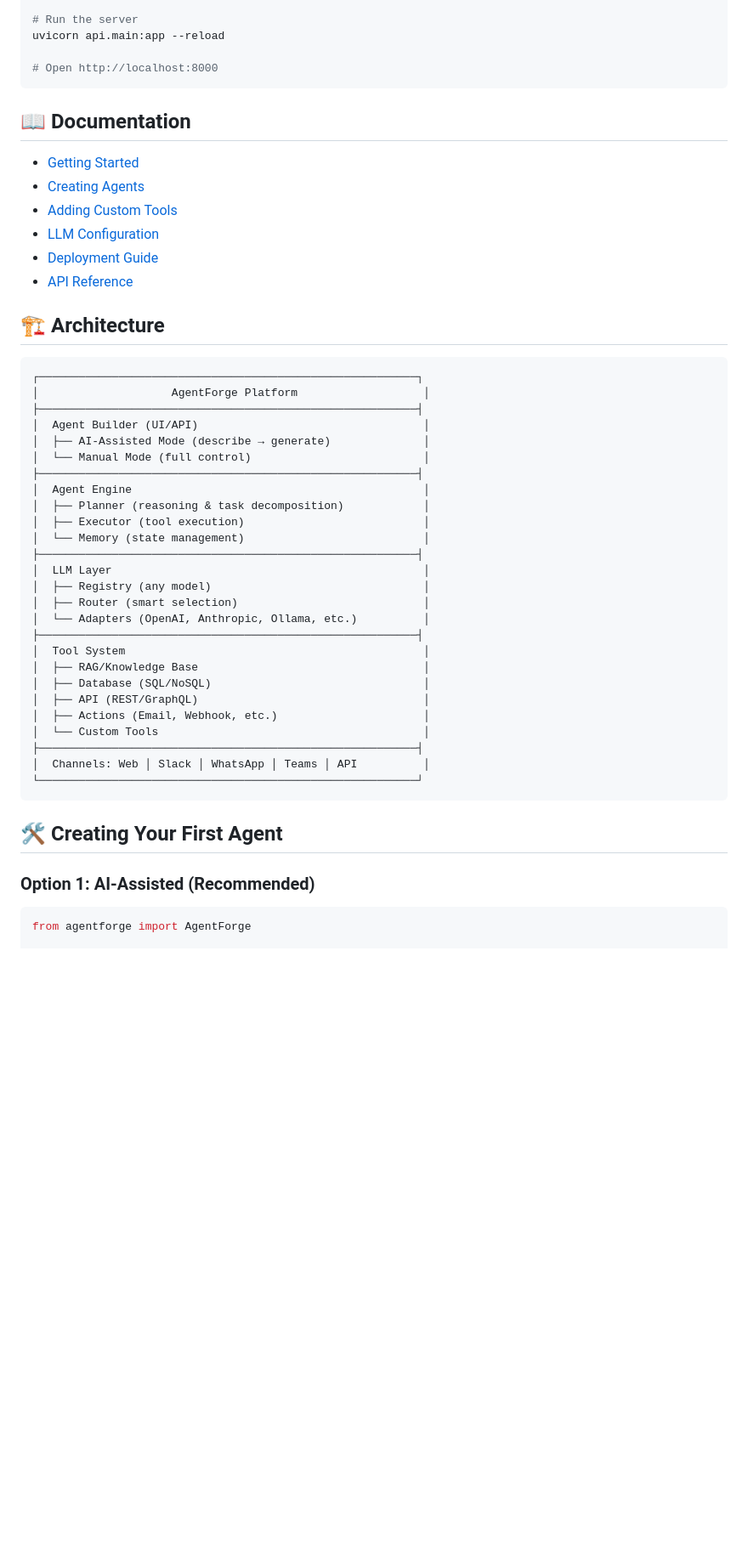
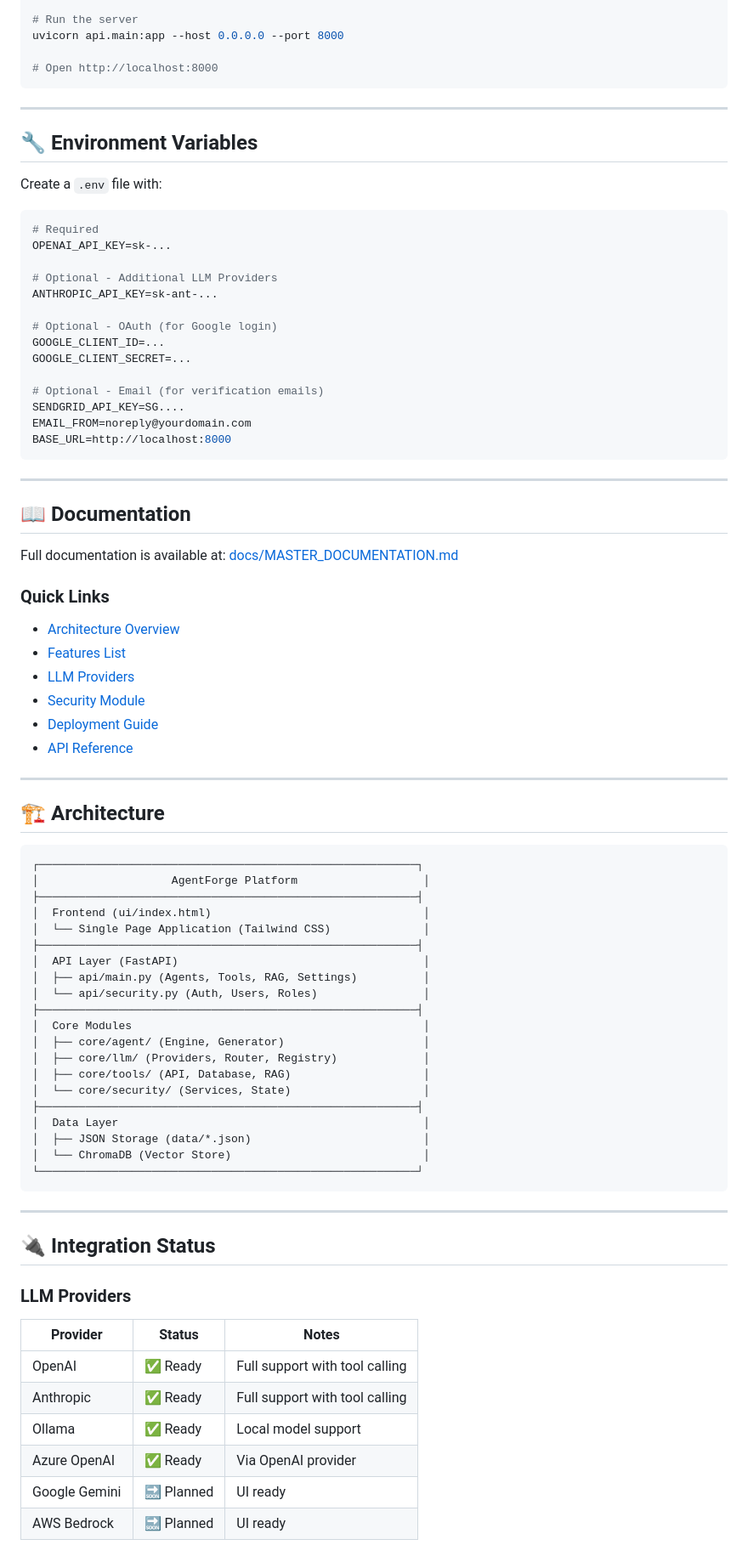
Before and after one commit to ahamdihussein-star/agentforge, a Markdown page: README.md, the part around one of its changes. Shown at 85% size. Drawn GitHub-style; blank space fills up the shorter version.

Commit message:
📝 Update README with accurate information

````diff
--- a/README.md
+++ b/README.md
@@ -55,19 +87,49 @@ pip install -r requirements.txt
 export OPENAI_API_KEY=your-key-here
 
 # Run the server
-uvicorn api.main:app --reload
+uvicorn api.main:app --host 0.0.0.0 --port 8000
 
 # Open http://localhost:8000
 ```
 
+---
+
+## 🔧 Environment Variables
+
+Create a `.env` file with:
+
+```env
+# Required
+OPENAI_API_KEY=sk-...
+
+# Optional - Additional LLM Providers
+ANTHROPIC_API_KEY=sk-ant-...
+
+# Optional - OAuth (for Google login)
+GOOGLE_CLIENT_ID=...
+GOOGLE_CLIENT_SECRET=...
+
+# Optional - Email (for verification emails)
+SENDGRID_API_KEY=SG....
+EMAIL_FROM=noreply@yourdomain.com
+BASE_URL=http://localhost:8000
+```
+
+---
+
 ## 📖 Documentation
 
-- [Getting Started](docs/getting-started.md)
-- [Creating Agents](docs/creating-agents.md)
-- [Adding Custom Tools](docs/custom-tools.md)
-- [LLM Configuration](docs/llm-configuration.md)
-- [Deployment Guide](docs/deployment.md)
-- [API Reference](docs/api-reference.md)
+Full documentation is available at: [docs/MASTER_DOCUMENTATION.md](docs/MASTER_DOCUMENTATION.md)
+
+### Quick Links
+- [Architecture Overview](docs/MASTER_DOCUMENTATION.md#-system-architecture)
+- [Features List](docs/MASTER_DOCUMENTATION.md#-features---complete-list)
+- [LLM Providers](docs/MASTER_DOCUMENTATION.md#-llm-providers)
+- [Security Module](docs/MASTER_DOCUMENTATION.md#-security-module)
+- [Deployment Guide](docs/MASTER_DOCUMENTATION.md#-deployment-architecture)
+- [API Reference](docs/MASTER_DOCUMENTATION.md#-api-reference)
+
+---
 
 ## 🏗️ Architecture
 
@@ -75,35 +137,36 @@ uvicorn api.main:app --reload
 ┌─────────────────────────────────────────────────────────┐
 │                    AgentForge Platform                   │
 ├─────────────────────────────────────────────────────────┤
-│  Agent Builder (UI/API)                                  │
-│  ├── AI-Assisted Mode (describe → generate)              │
-│  └── Manual Mode (full control)                          │
+│  Frontend (ui/index.html)                                │
+│  └── Single Page Application (Tailwind CSS)              │
 ├─────────────────────────────────────────────────────────┤
-│  Agent Engine                                            │
-│  ├── Planner (reasoning & task decomposition)            │
-│  ├── Executor (tool execution)                           │
-│  └── Memory (state management)                           │
+│  API Layer (FastAPI)                                     │
+│  ├── api/main.py (Agents, Tools, RAG, Settings)          │
+│  └── api/security.py (Auth, Users, Roles)                │
 ├─────────────────────────────────────────────────────────┤
-│  LLM Layer                                               │
-│  ├── Registry (any model)                                │
-│  ├── Router (smart selection)                            │
-│  └── Adapters (OpenAI, Anthropic, Ollama, etc.)          │
+│  Core Modules                                            │
+│  ├── core/agent/ (Engine, Generator)                     │
+│  ├── core/llm/ (Providers, Router, Registry)             │
+│  ├── core/tools/ (API, Database, RAG)                    │
+│  └── core/security/ (Services, State)                    │
 ├─────────────────────────────────────────────────────────┤
-│  Tool System                                             │
-│  ├── RAG/Knowledge Base                                  │
-│  ├── Database (SQL/NoSQL)                                │
-│  ├── API (REST/GraphQL)                                  │
-│  ├── Actions (Email, Webhook, etc.)                      │
-│  └── Custom Tools                                        │
-├─────────────────────────────────────────────────────────┤
-│  Channels: Web │ Slack │ WhatsApp │ Teams │ API          │
+│  Data Layer                                              │
+│  ├── JSON Storage (data/*.json)                          │
+│  └── ChromaDB (Vector Store)                             │
 └─────────────────────────────────────────────────────────┘
 ```
 
-## 🛠️ Creating Your First Agent
+---
 
-### Option 1: AI-Assisted (Recommended)
+## 🔌 Integration Status
 
-```python
-from agentforge import AgentForge
+### LLM Providers
+| Provider | Status | Notes |
+|----------|--------|-------|
+| OpenAI | ✅ Ready | Full support with tool calling |
+| Anthropic | ✅ Ready | Full support with tool calling |
+| Ollama | ✅ Ready | Local model support |
+| Azure OpenAI | ✅ Ready | Via OpenAI provider |
+| Google Gemini | 🔜 Planned | UI ready |
+| AWS Bedrock | 🔜 Planned | UI ready |
 
````
Also changed, not shown: other parts of README.md (+114 -105 lines).
